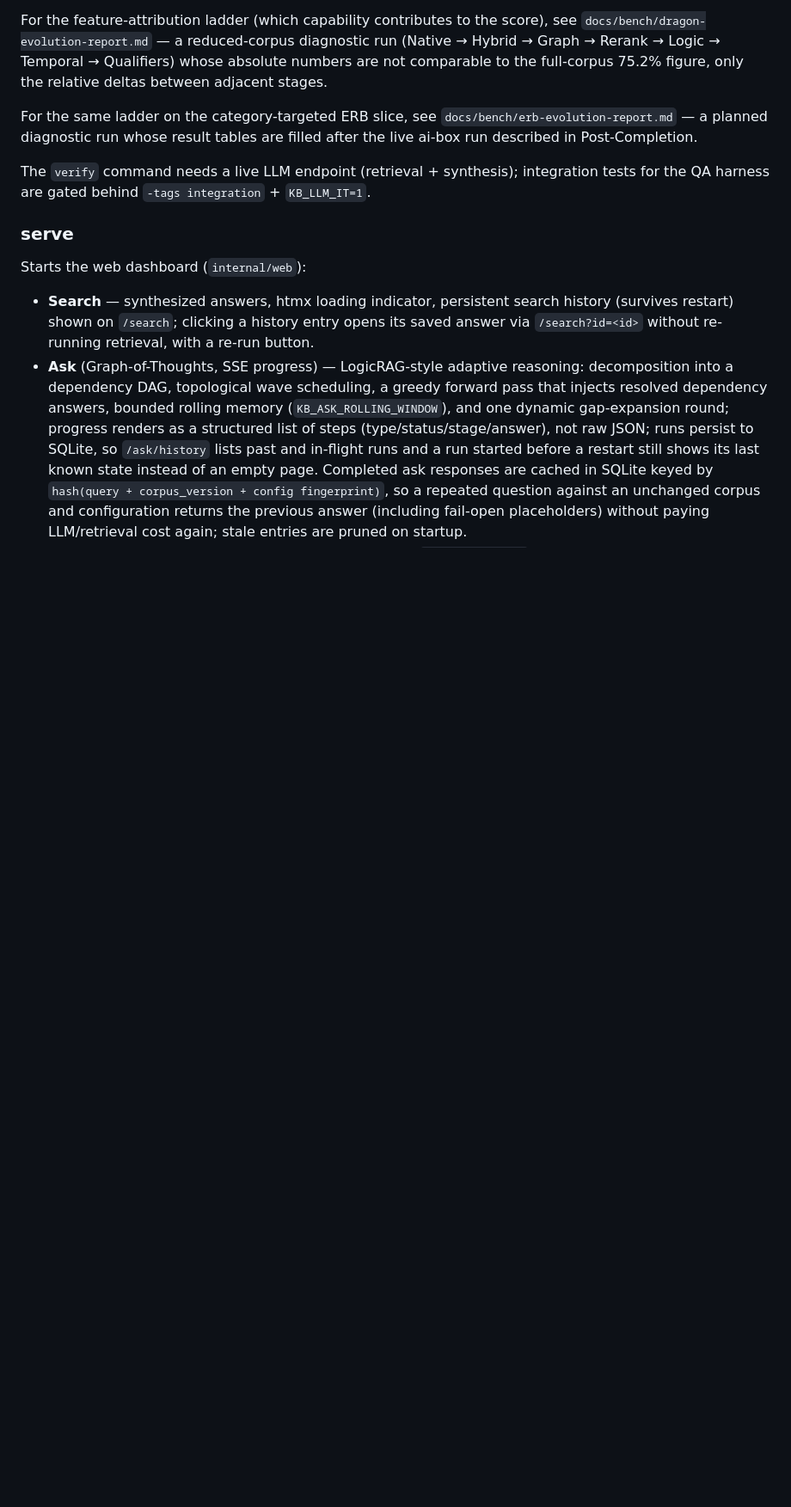
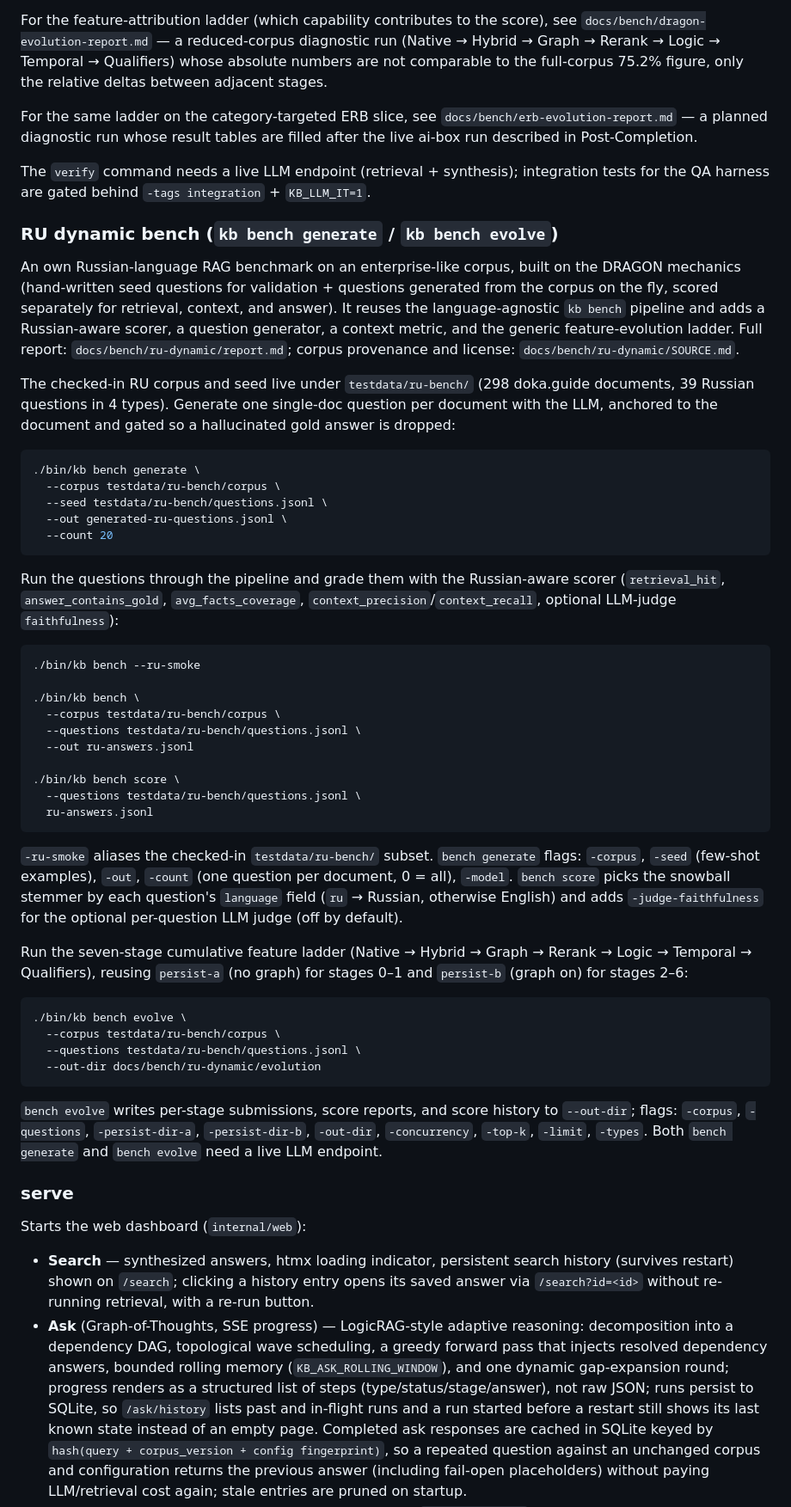
Before and after one commit to alterfo/kb, a Markdown page: README.md, the part around the change. Shown at 86% size. GitHub-like rendering; blank space fills up the shorter version.

Commit message:
feat: document RU dynamic bench usage and report

````diff
--- a/README.md
+++ b/README.md
@@ -404,6 +404,68 @@ The `verify` command needs a live LLM endpoint (retrieval + synthesis);
 integration tests for the QA harness are gated behind
 `-tags integration` + `KB_LLM_IT=1`.
 
+### RU dynamic bench (`kb bench generate` / `kb bench evolve`)
+
+An own Russian-language RAG benchmark on an enterprise-like corpus, built on
+the DRAGON mechanics (hand-written seed questions for validation + questions
+generated from the corpus on the fly, scored separately for retrieval,
+context, and answer). It reuses the language-agnostic `kb bench` pipeline and
+adds a Russian-aware scorer, a question generator, a context metric, and the
+generic feature-evolution ladder. Full report: `docs/bench/ru-dynamic/report.md`;
+corpus provenance and license: `docs/bench/ru-dynamic/SOURCE.md`.
+
+The checked-in RU corpus and seed live under `testdata/ru-bench/` (298 doka.guide
+documents, 39 Russian questions in 4 types). Generate one single-doc question
+per document with the LLM, anchored to the document and gated so a hallucinated
+gold answer is dropped:
+
+```sh
+./bin/kb bench generate \
+  --corpus testdata/ru-bench/corpus \
+  --seed testdata/ru-bench/questions.jsonl \
+  --out generated-ru-questions.jsonl \
+  --count 20
+```
+
+Run the questions through the pipeline and grade them with the Russian-aware
+scorer (`retrieval_hit`, `answer_contains_gold`, `avg_facts_coverage`,
+`context_precision`/`context_recall`, optional LLM-judge `faithfulness`):
+
+```sh
+./bin/kb bench --ru-smoke
+
+./bin/kb bench \
+  --corpus testdata/ru-bench/corpus \
+  --questions testdata/ru-bench/questions.jsonl \
+  --out ru-answers.jsonl
+
+./bin/kb bench score \
+  --questions testdata/ru-bench/questions.jsonl \
+  ru-answers.jsonl
+```
+
+`-ru-smoke` aliases the checked-in `testdata/ru-bench/` subset. `bench generate`
+flags: `-corpus`, `-seed` (few-shot examples), `-out`, `-count` (one question per
+document, 0 = all), `-model`. `bench score` picks the snowball stemmer by each
+question's `language` field (`ru` → Russian, otherwise English) and adds
+`-judge-faithfulness` for the optional per-question LLM judge (off by default).
+
+Run the seven-stage cumulative feature ladder (Native → Hybrid → Graph → Rerank
+→ Logic → Temporal → Qualifiers), reusing `persist-a` (no graph) for stages 0–1
+and `persist-b` (graph on) for stages 2–6:
+
+```sh
+./bin/kb bench evolve \
+  --corpus testdata/ru-bench/corpus \
+  --questions testdata/ru-bench/questions.jsonl \
+  --out-dir docs/bench/ru-dynamic/evolution
+```
+
+`bench evolve` writes per-stage submissions, score reports, and score history to
+`--out-dir`; flags: `-corpus`, `-questions`, `-persist-dir-a`, `-persist-dir-b`,
+`-out-dir`, `-concurrency`, `-top-k`, `-limit`, `-types`. Both `bench generate`
+and `bench evolve` need a live LLM endpoint.
+
 ### serve
 
 Starts the web dashboard (`internal/web`):
````
Also changed, not shown: docs/plans/20260930-ru-dynamic-bench.md (+2 -2 lines), 1 other file.
